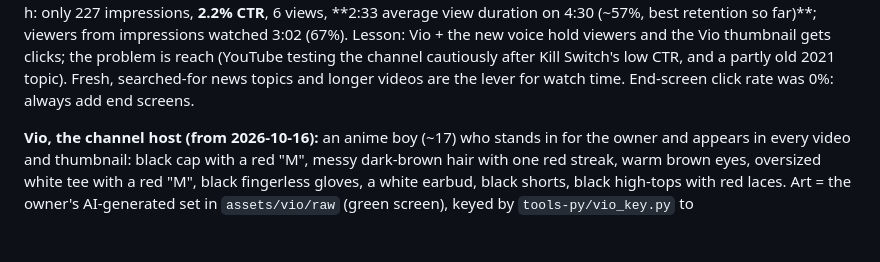
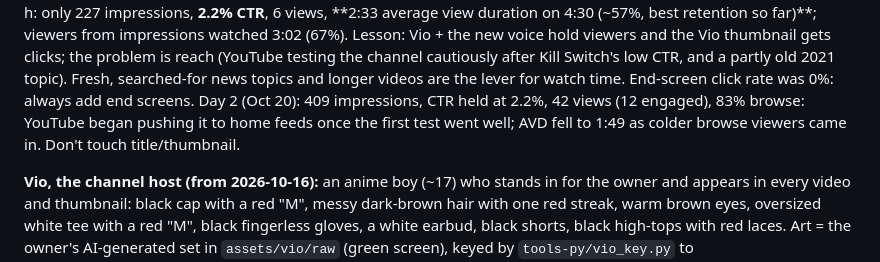
Before and after one commit to Gojo576658/Cloud-Motion-Animation, a Markdown page: CLAUDE.md, the part around the change. Drawn GitHub-style; blank space fills up the shorter version.

Commit message:
CLAUDE.md: One Button day-2 stats
Co-Authored-By: Claude Opus 5.5 <noreply@anthropic.com>
Claude-Session: https://claude.ai/code/session_01NGeyoeTN3DjgSSG3jjvUCj

```diff
--- a/CLAUDE.md
+++ b/CLAUDE.md
@@ -45,6 +45,8 @@ YES") with no number or clear victim loses the click; search traffic shows the t
 Lesson: Vio + the new voice hold viewers and the Vio thumbnail gets clicks; the problem is reach (YouTube testing
 the channel cautiously after Kill Switch's low CTR, and a partly old 2021 topic). Fresh, searched-for news topics
 and longer videos are the lever for watch time. End-screen click rate was 0%: always add end screens.
+Day 2 (Oct 20): 409 impressions, CTR held at 2.2%, 42 views (12 engaged), 83% browse: YouTube began pushing it
+to home feeds once the first test went well; AVD fell to 1:49 as colder browse viewers came in. Don't touch title/thumbnail.
 
 **Vio, the channel host (from 2026-10-16):** an anime boy (~17) who stands in for the owner and appears in
 every video and thumbnail: black cap with a red "M", messy dark-brown hair with one red streak, warm brown
```
